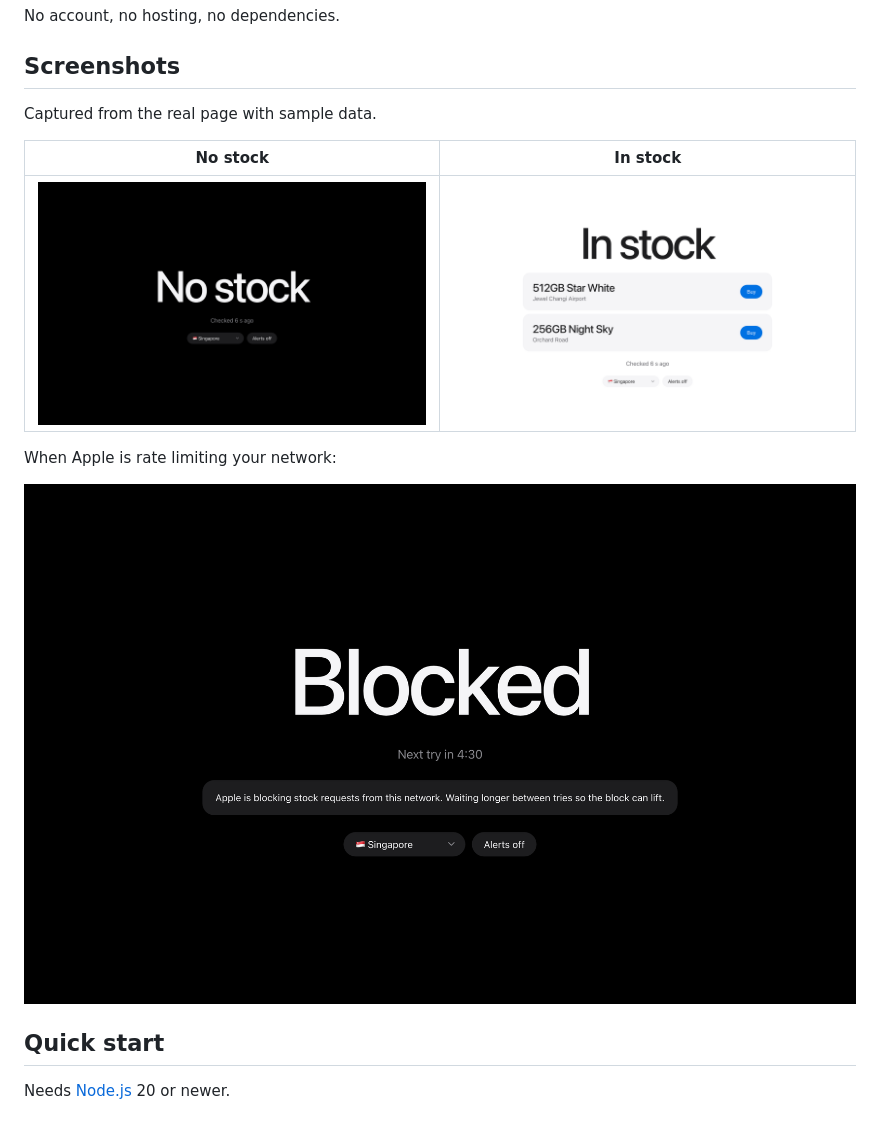
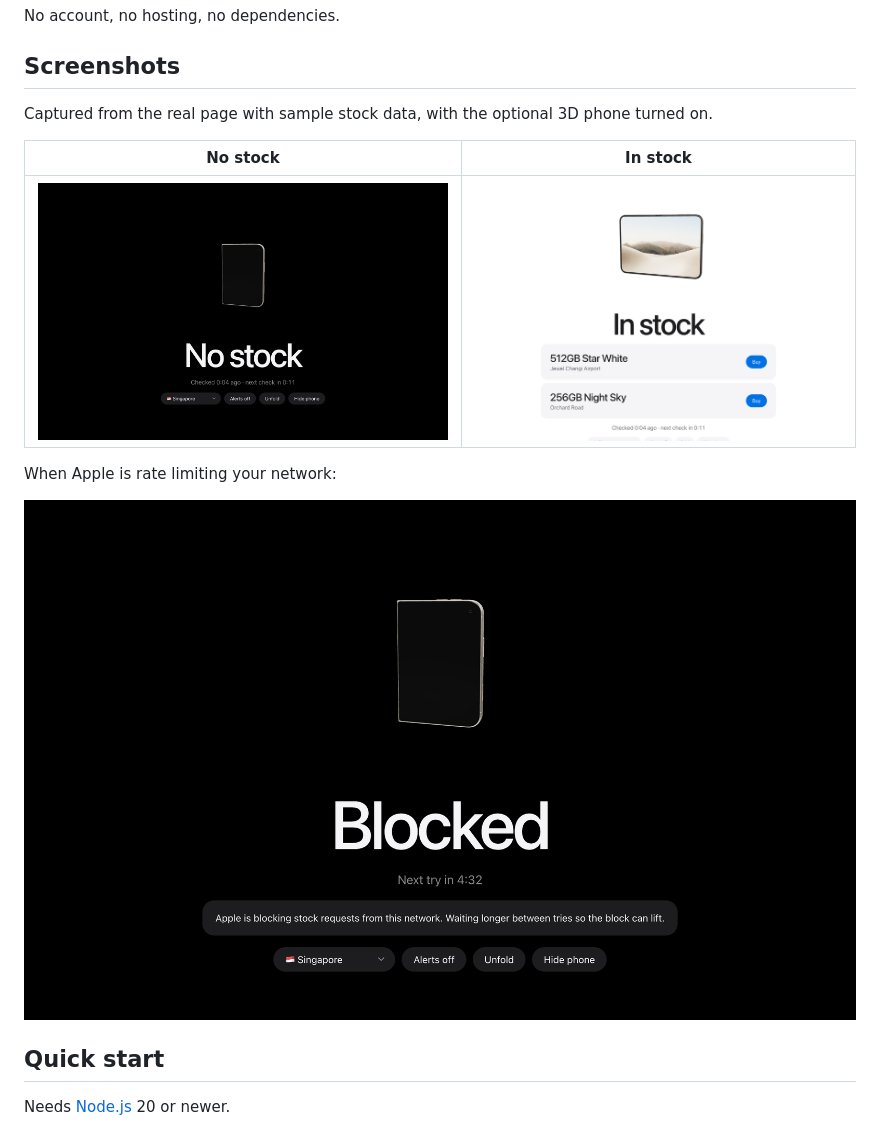
Before and after one commit to jiaweing/duo-stock-watch, a Markdown page: README.md, the part around one of its changes. Rendered like a GitHub page; pictures changed too: screenshots/blocked.png, screenshots/in-stock.png, screenshots/no-stock.png.

```diff
--- a/README.md
+++ b/README.md
@@ -12,7 +12,7 @@ No account, no hosting, no dependencies.
 
 ## Screenshots
 
-Captured from the real page with sample data.
+Captured from the real page with sample stock data, with the optional 3D phone turned on.
 
 | No stock | In stock |
 | --- | --- |
```
Also changed, not shown: other parts of README.md (+13 -8 lines), screenshots/with-model.png (deleted), 3 other files.
